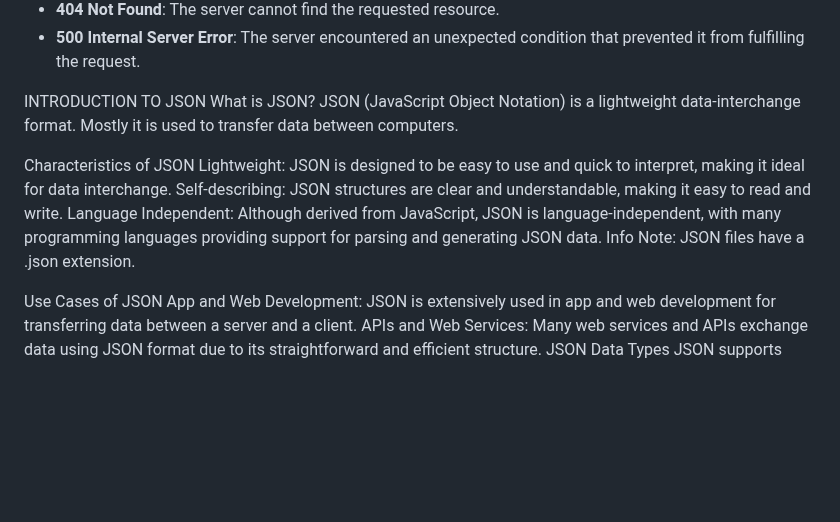
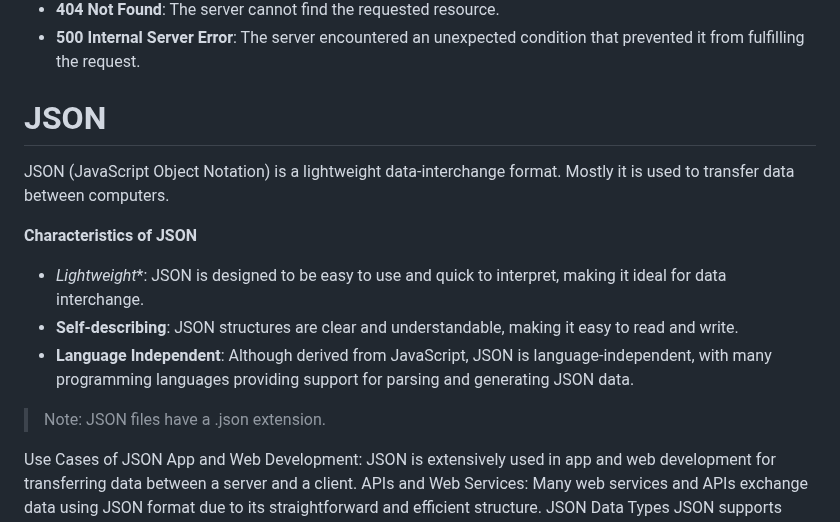
Before and after one commit to paulmagadi/Learn_Flutter, a Markdown page: api.md, the part around the change. GitHub-like rendering; blank space fills up the shorter version.

```diff
--- a/api.md
+++ b/api.md
@@ -46,16 +46,18 @@ When a client requires data or functionality, it sends a request to the server u
 - **500 Internal Server Error**: The server encountered an unexpected condition that prevented it from fulfilling the request.
 
 
-INTRODUCTION TO JSON
-What is JSON?
+# JSON
+
 JSON (JavaScript Object Notation) is a lightweight data-interchange format. Mostly it is used to transfer data between computers.
 
-Characteristics of JSON
-Lightweight: JSON is designed to be easy to use and quick to interpret, making it ideal for data interchange.
-Self-describing: JSON structures are clear and understandable, making it easy to read and write.
-Language Independent: Although derived from JavaScript, JSON is language-independent, with many programming languages providing support for parsing and generating JSON data.
- Info
-Note: JSON files have a .json extension.
+**Characteristics of JSON**
+
+- *Lightweight**: JSON is designed to be easy to use and quick to interpret, making it ideal for data interchange.
+- **Self-describing**: JSON structures are clear and understandable, making it easy to read and write.
+- **Language Independent**: Although derived from JavaScript, JSON is language-independent, with many programming languages providing support for parsing and generating JSON data.
+
+
+> Note: JSON files have a .json extension.
 
 Use Cases of JSON
 App and Web Development: JSON is extensively used in app and web development for transferring data between a server and a client.
```
